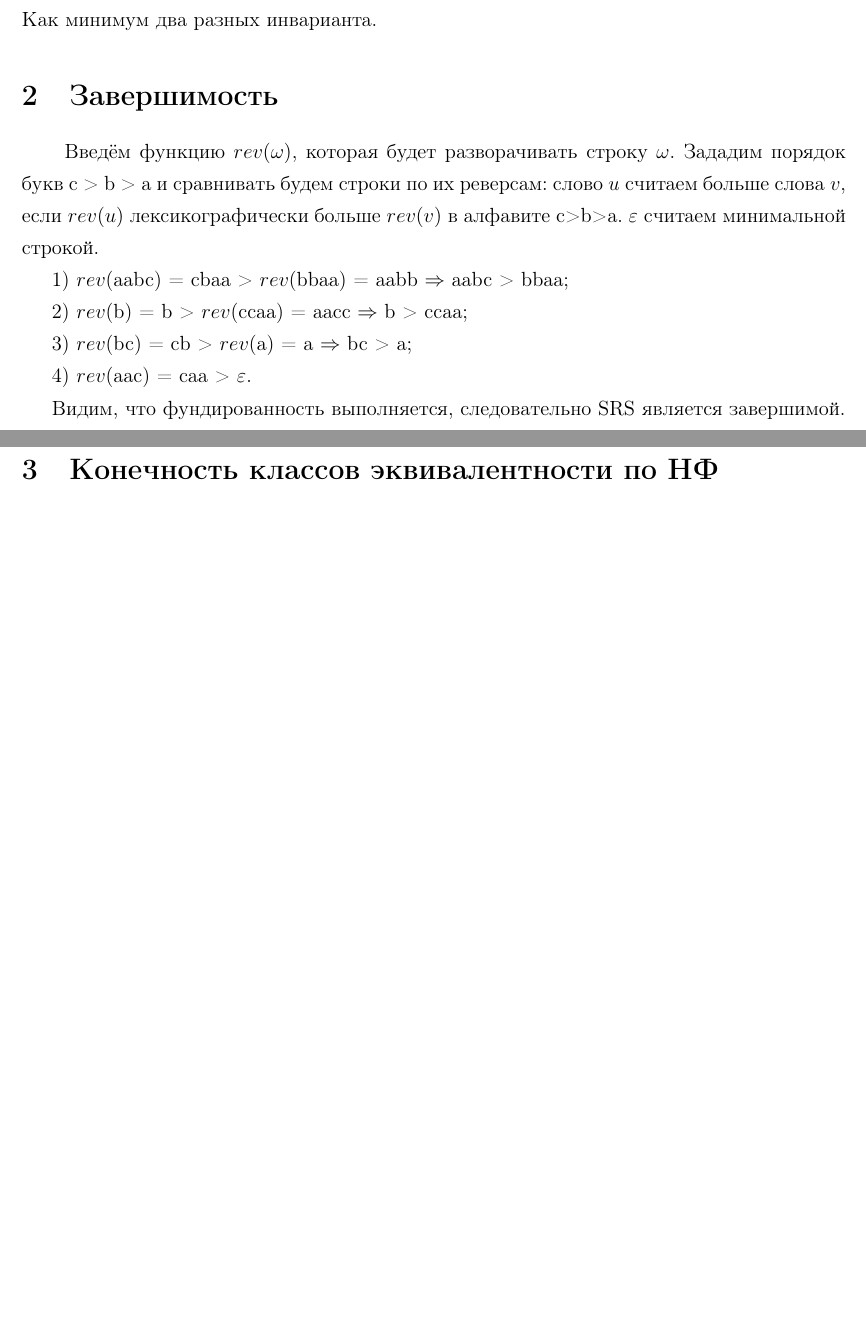
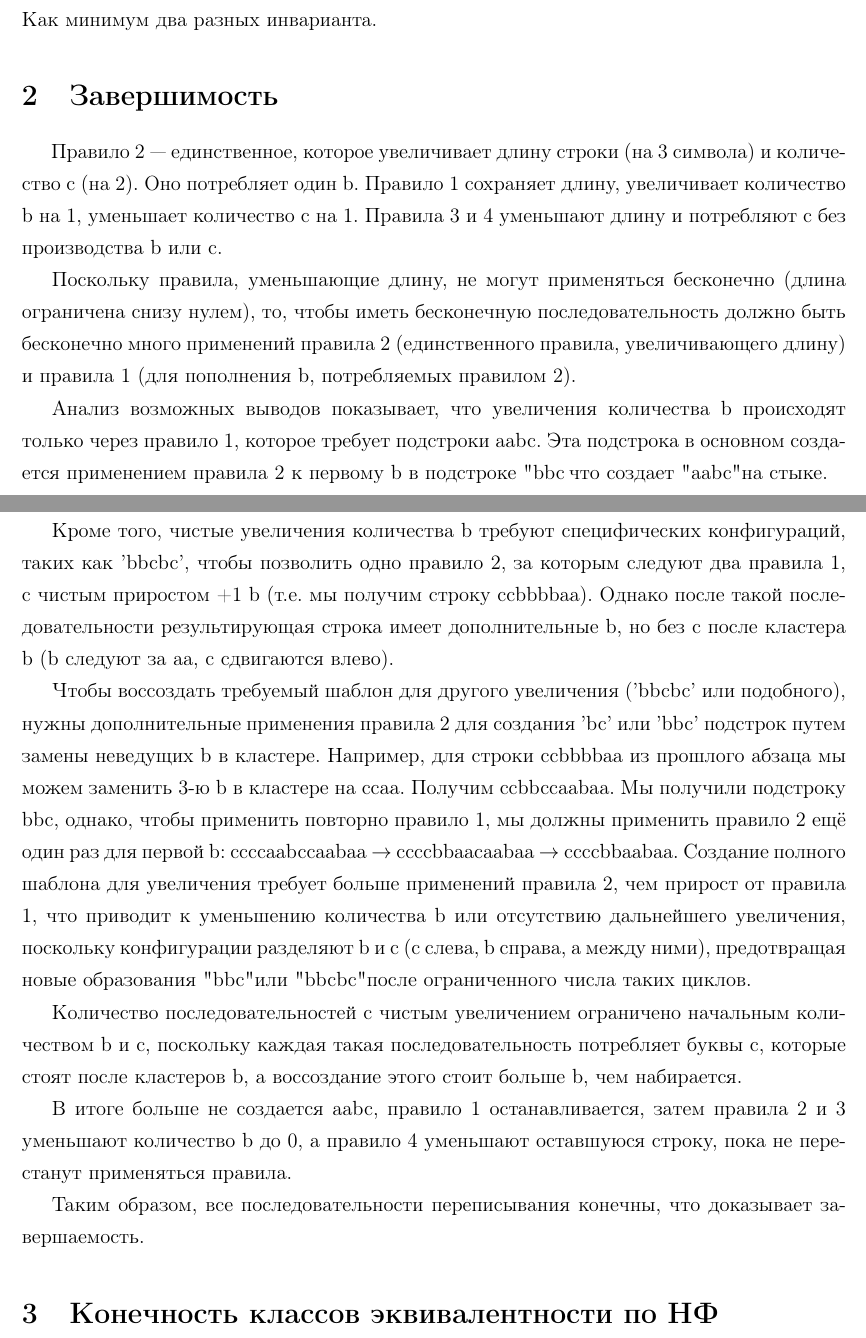
Before and after one commit to Enclaze/Formal-Language-Theory-Labs, a LaTeX document (lab1/lab1.tex): two parts of pages 1 and 2 of 2 before the commit and two parts of pages 1 and 2 of 3 after it, joined at a grey line, cut so that both start at the same text, the shorter picture padded with empty space. Compiled offline with pdfLaTeX.

Commit message:
Update lab1.tex
Changed termination prove for SRS

```diff
--- a/lab1/lab1.tex
+++ b/lab1/lab1.tex
@@ -71,17 +71,23 @@ aac \rightarrow \varepsilon\\
 \textbf{Метаморфное тестирование}: выбрать инварианты, которые должны сохраняться (либо монотонно изменяться) при переписывании в рамках $\mathcal{T}$. Породить случайную цепочку переписываний над случайным словом в $\mathcal{T}'$ и проверить выполнимость инвариантов. Как минимум два разных инварианта.
 
 \section{Завершимость}
-\hspace{20px} Введём функцию $rev(\omega)$, которая будет разворачивать строку $\omega$. Зададим порядок букв c > b > a и сравнивать будем строки по их реверсам: слово $u$ считаем больше слова $v$, если $rev(u)$ лексикографически больше $rev(v)$ в алфавите c>b>a. $\varepsilon$ считаем минимальной строкой.
 
-1) $rev$(aabc) = cbaa > $rev$(bbaa) = aabb $\Rightarrow$ aabc > bbaa;
+\hspace{17px}Правило 2 — единственное, которое увеличивает длину строки (на 3 символа) и количество c (на 2). Оно потребляет один b. Правило 1 сохраняет длину, увеличивает количество b на 1, уменьшает количество c на 1. Правила 3 и 4 уменьшают длину и потребляют c без производства b или c.
 
-2) $rev$(b) = b > $rev$(ccaa) = aacc $\Rightarrow$ b > ccaa;
+Поскольку правила, уменьшающие длину, не могут применяться бесконечно (длина ограничена снизу нулем), то, чтобы иметь бесконечную последовательность должно быть бесконечно много применений правила 2 (единственного правила, увеличивающего длину) и правила 1 (для пополнения b, потребляемых правилом 2).
 
-3) $rev$(bc) = cb > $rev$(a) = a $\Rightarrow$ bc > a;
+Анализ возможных выводов показывает, что увеличения количества b происходят только через правило 1, которое требует подстроки aabc.  Эта подстрока в основном создается применением правила 2 к первому b в подстроке "bbc", что создает "aabc" на стыке.
 
-4) $rev$(aac) = caa > $\varepsilon$.
+Кроме того, чистые увеличения количества b требуют специфических конфигураций, таких как 'bbcbc', чтобы позволить одно правило 2,
+за которым следуют два правила 1, с чистым приростом +1 b (т.е. мы получим строку ccbbbbaa). Однако после такой последовательности результирующая строка имеет дополнительные b, но без c после кластера b (b следуют за aa, c сдвигаются влево).
 
-Видим, что фундированность выполняется, следовательно SRS является завершимой.
+Чтобы воссоздать требуемый шаблон для другого увеличения ('bbcbc' или подобного), нужны дополнительные применения правила 2 для создания 'bc' или 'bbc' подстрок путем замены неведущих b в кластере. Например, для строки ccbbbbaa из прошлого абзаца мы можем заменить 3-ю b в кластере на ccaa. Получим ccbbccaabaa. Мы получили подстроку bbc, однако, чтобы применить повторно правило 1, мы должны применить правило 2 ещё один раз для первой b: ccccaabccaabaa $\rightarrow$ ccccbbaacaabaa $\rightarrow$ ccccbbaabaa. Создание полного шаблона для увеличения требует больше применений правила 2, чем прирост от правила 1, что приводит к уменьшению количества b или отсутствию дальнейшего увеличения, поскольку конфигурации разделяют b и c (c слева, b справа, a между ними), предотвращая новые образования "bbc" или "bbcbc" после ограниченного числа таких циклов.
+
+Количество последовательностей с чистым увеличением ограничено начальным количеством b и c, поскольку каждая такая последовательность потребляет буквы c, которые стоят после кластеров b, а воссоздание этого стоит больше b, чем набирается.
+
+В итоге больше не создается aabc, правило 1 останавливается, затем правила 2 и 3 уменьшают количество b до 0, а правило 4 уменьшают оставшуюся строку, пока не перестанут применяться правила.
+
+Таким образом, все последовательности переписывания конечны, что доказывает завершаемость.
 
 \section{Конечность классов эквивалентности по НФ}
 Так как в данной SRS существует правило $aac \rightarrow \varepsilon$, а для построения эквивалентностей мы считаем, что правила могут применяться в обе стороны, то по этому правилу мы можем построить бесконечное количество различных строк, следовательно для данной SRS существует бесконечное количество классов эквивалентности.
```
